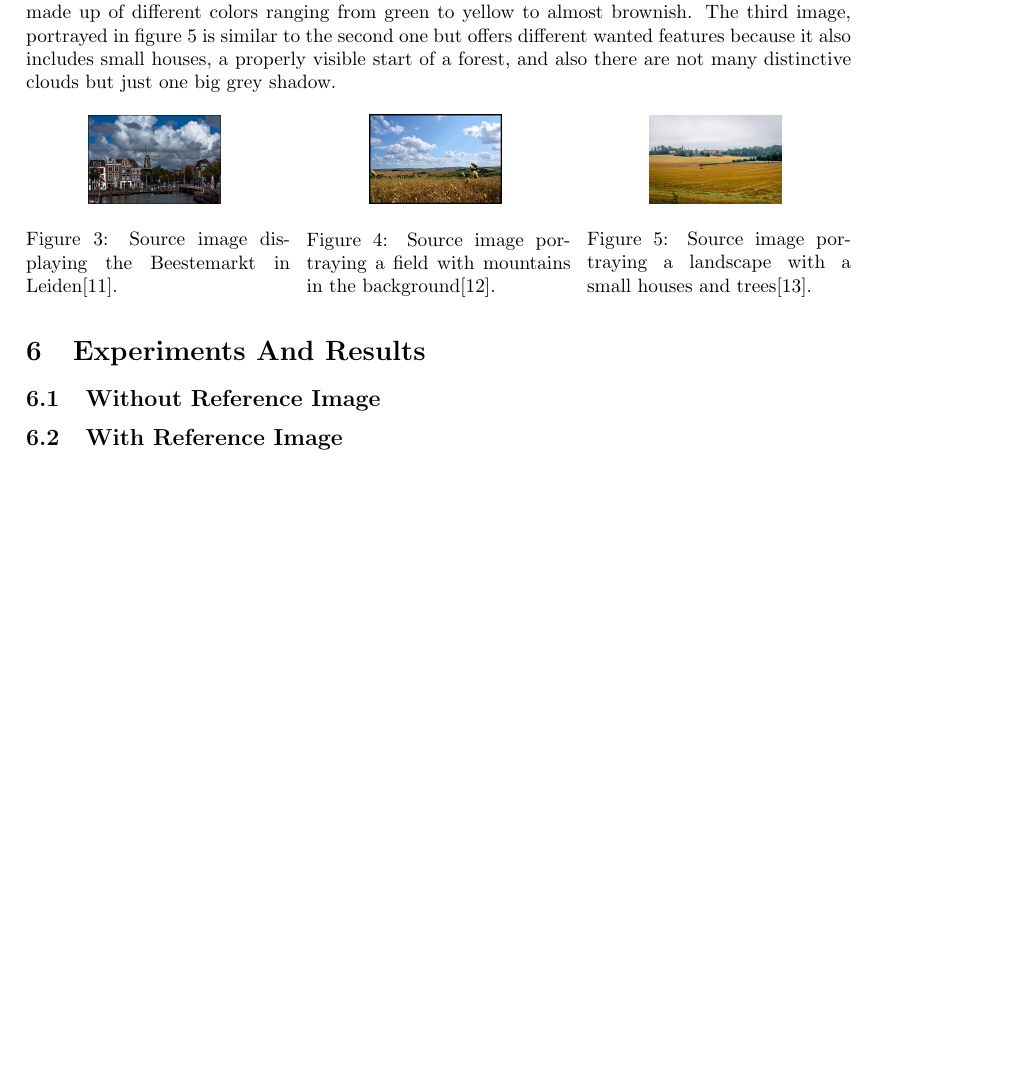
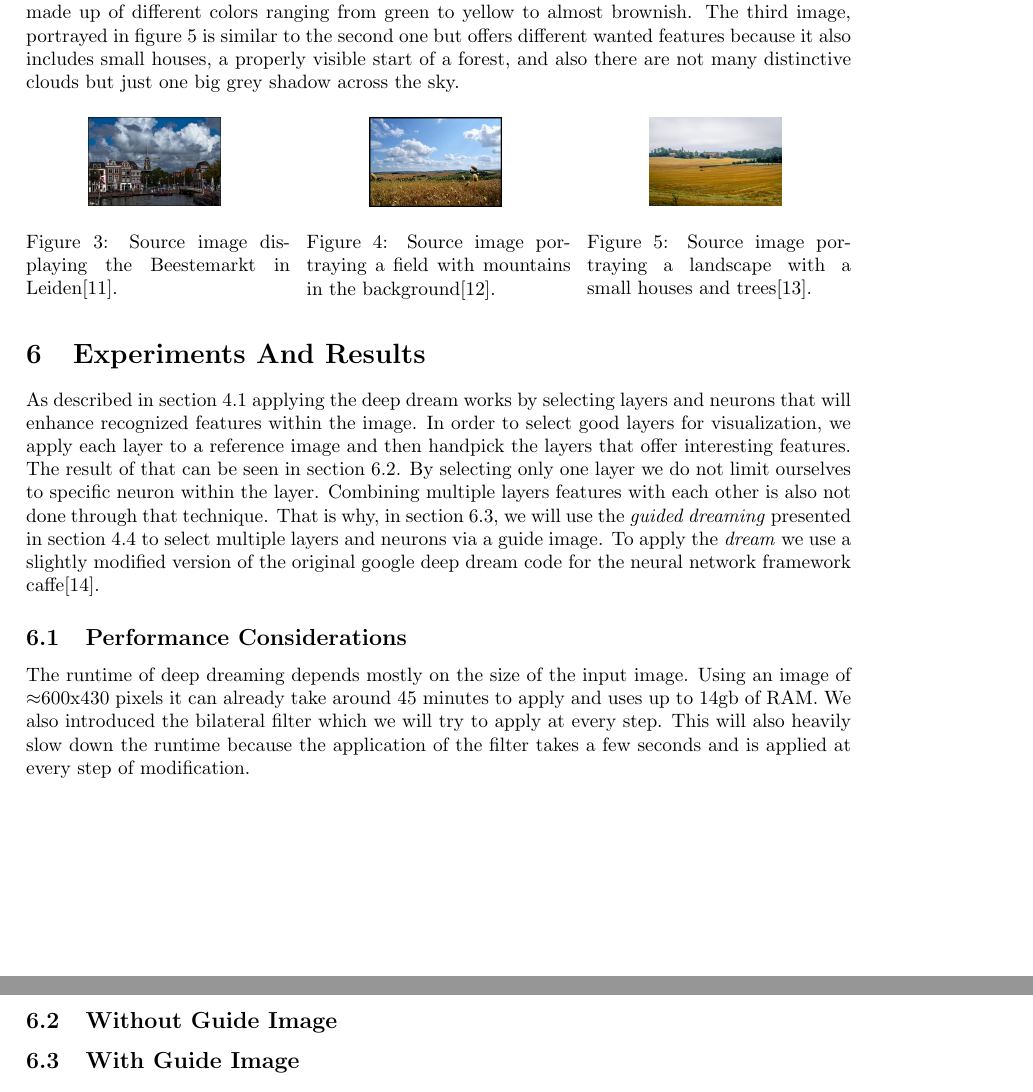
Before and after one commit to Hizoul/lunn, a LaTeX document (a3/report.tex, which reads a3/sections/data-and-used-nets.tex, a3/sections/experiments-and-results.tex): part of page 6 of 7 before the commit and two parts of pages 6 and 7 of 8 after it, the two joined at a grey line, cut so that both start at the same text, the shorter picture padded with empty space. Compiled offline with pdfLaTeX.

Commit message:
:sparkles: performance considerations

```diff
--- a/a3/sections/data-and-used-nets.tex
+++ b/a3/sections/data-and-used-nets.tex
@@ -11,7 +11,7 @@ To find images usable for this purpose we took to \emph{Flickr} because it allow
 There we found three images of interest. Figure \ref{fig:imgbeestemarkt} is an image of the Beestemarkt in Leiden and offers three of the wanted features: water, clouds and buildings.
 In addition to that a few people are also in the picture that might turn into interesting things.
 The second image visible in figure \ref{fig:imgfield} is a closeup of some vegetation on a field offering a lot of small distinctive features. It contains two of the features we are looking for namely a landscape with varying vegetation and clouds. It is also advantageous that the grass land in the background is made up of different colors ranging from green to yellow to almost brownish.
-The third image, portrayed in figure \ref{fig:imglandscape} is similar to the second one but offers different wanted features because it also includes small houses, a properly visible start of a forest, and also there are not many distinctive clouds but just one big grey shadow.
+The third image, portrayed in figure \ref{fig:imglandscape} is similar to the second one but offers different wanted features because it also includes small houses, a properly visible start of a forest, and also there are not many distinctive clouds but just one big grey shadow across the sky.
 
 
 \begin{figure}[H]
--- a/a3/sections/experiments-and-results.tex
+++ b/a3/sections/experiments-and-results.tex
@@ -1,6 +1,21 @@
 \section{Experiments And Results}
 \label{sec:evaluation}
-\subsection{Without Reference Image}
-\subsection{With Reference Image}
+As described in section \ref{sec:visual-aspects} applying the deep dream works by selecting layers and neurons that will enhance recognized features within the image.
+In order to select good layers for visualization, we apply each layer to a reference image and then handpick the layers that offer interesting features. The result of that can be seen in section \ref{sec:withoutguide}.
+By selecting only one layer we do not limit ourselves to specific neuron within the layer. Combining multiple layers features with each other is also not done through that technique. That is why, in section \ref{sec:withguide}, we will use the \emph{guided dreaming} presented in section \ref{guided-dreaming} to select multiple layers and neurons via a guide image.
+To apply the \emph{dream} we use a slightly modified version of the original google deep dream code for the neural network framework caffe\cite{googledeepdream}.
+
+\subsection{Performance Considerations}
+The runtime of deep dreaming depends mostly on the size of the input image.
+Using an image of $\approx$600x430 pixels it can already take around 45 minutes to apply and uses up to 14gb of RAM.
+We also introduced the bilateral filter which we will try to apply at every step. This will also heavily slow down the runtime because the application of the filter takes a few seconds and is applied at every step of modification.
+%TODO bilateral vorher iwo mal erwähnen in intro
+\subsection{Without Guide Image}
+\label{sec:withoutguide}
+
+% todo: hohe stepsize => krasses gebäude von layer
+
+\subsection{With Guide Image}
+\label{sec:withguide}
 
 %TODO: beispiel hohe stepsize => visualisierung von haus o.a.
```
Also changed, not shown: a3/report.bib (+7 -0 lines).
